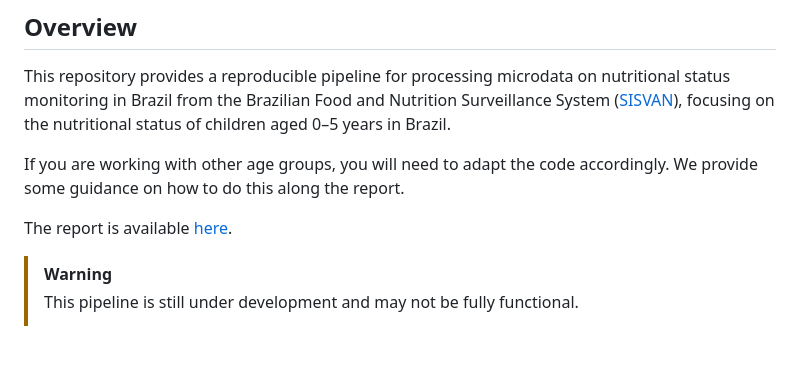
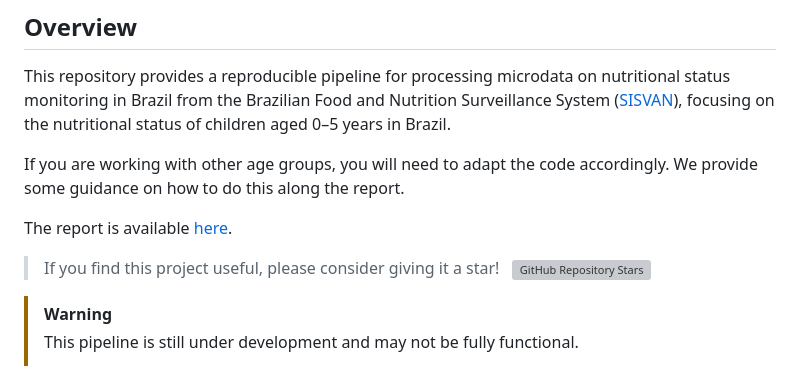
Before and after one commit to sustentarea/sisvan-nutritional-status, a Markdown page: README.md, the part around the change printed below. Rendered like a GitHub page; blank space fills up the shorter version; grey boxes are pictures that could not be loaded.

```diff
--- a/README.md
+++ b/README.md
@@ -14,6 +14,8 @@ This repository provides a reproducible pipeline for processing microdata on nut
 If you are working with other age groups, you will need to adapt the code accordingly. We provide some guidance on how to do this along the report.
 
 The report is available [here](https://sustentarea.github.io/sisvan-nutritional-status/).
+
+> If you find this project useful, please consider giving it a star! &nbsp; [![GitHub Repository Stars](https://img.shields.io/github/stars/sustentarea/sisvan-nutritional-status)](https://github.com/sustentarea/sisvan-nutritional-status/)
 
 > [!WARNING]
 > This pipeline is still under development and may not be fully functional.
```
Also changed, not shown: other parts of README.md (+3 -1 lines).
